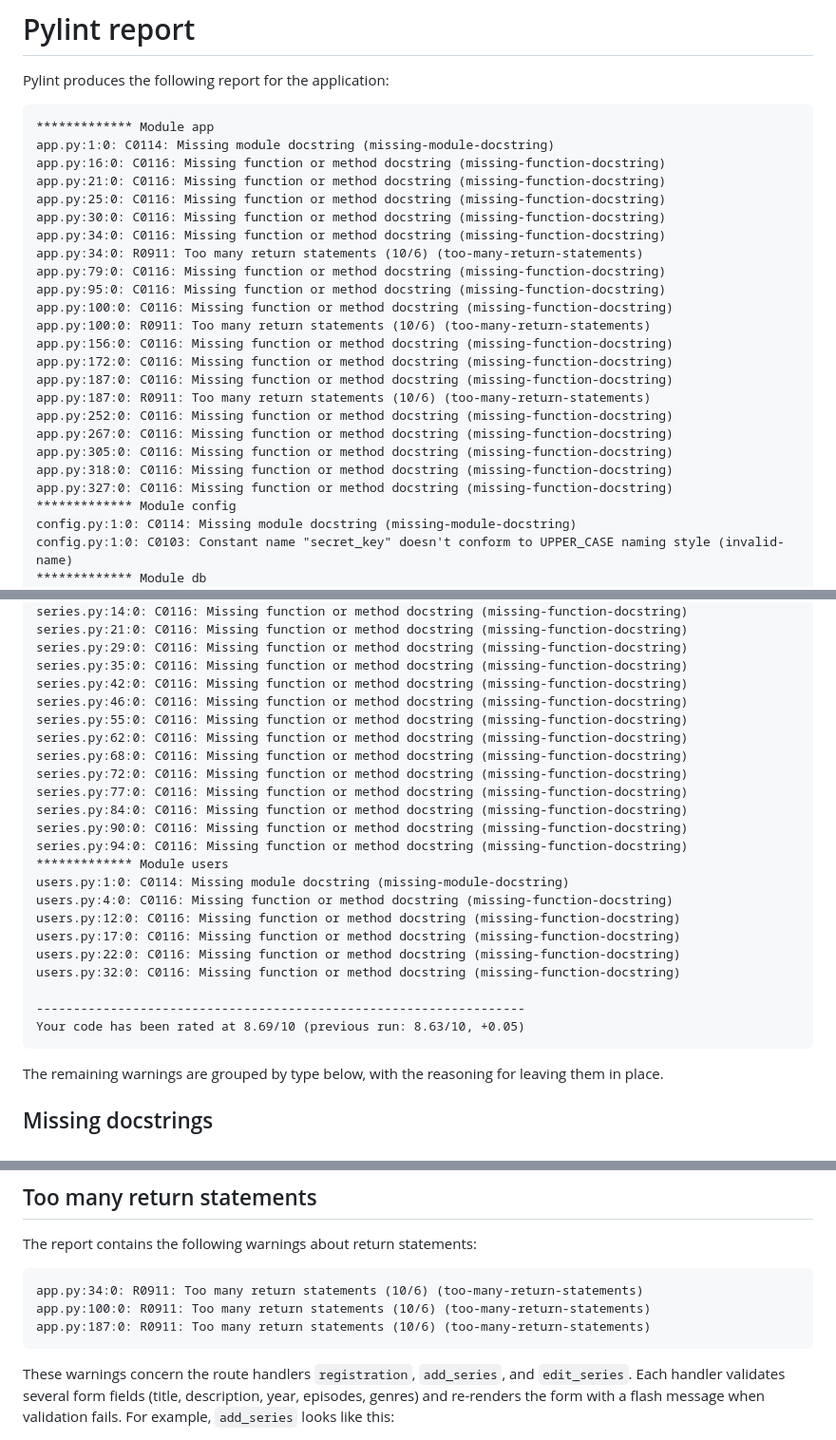
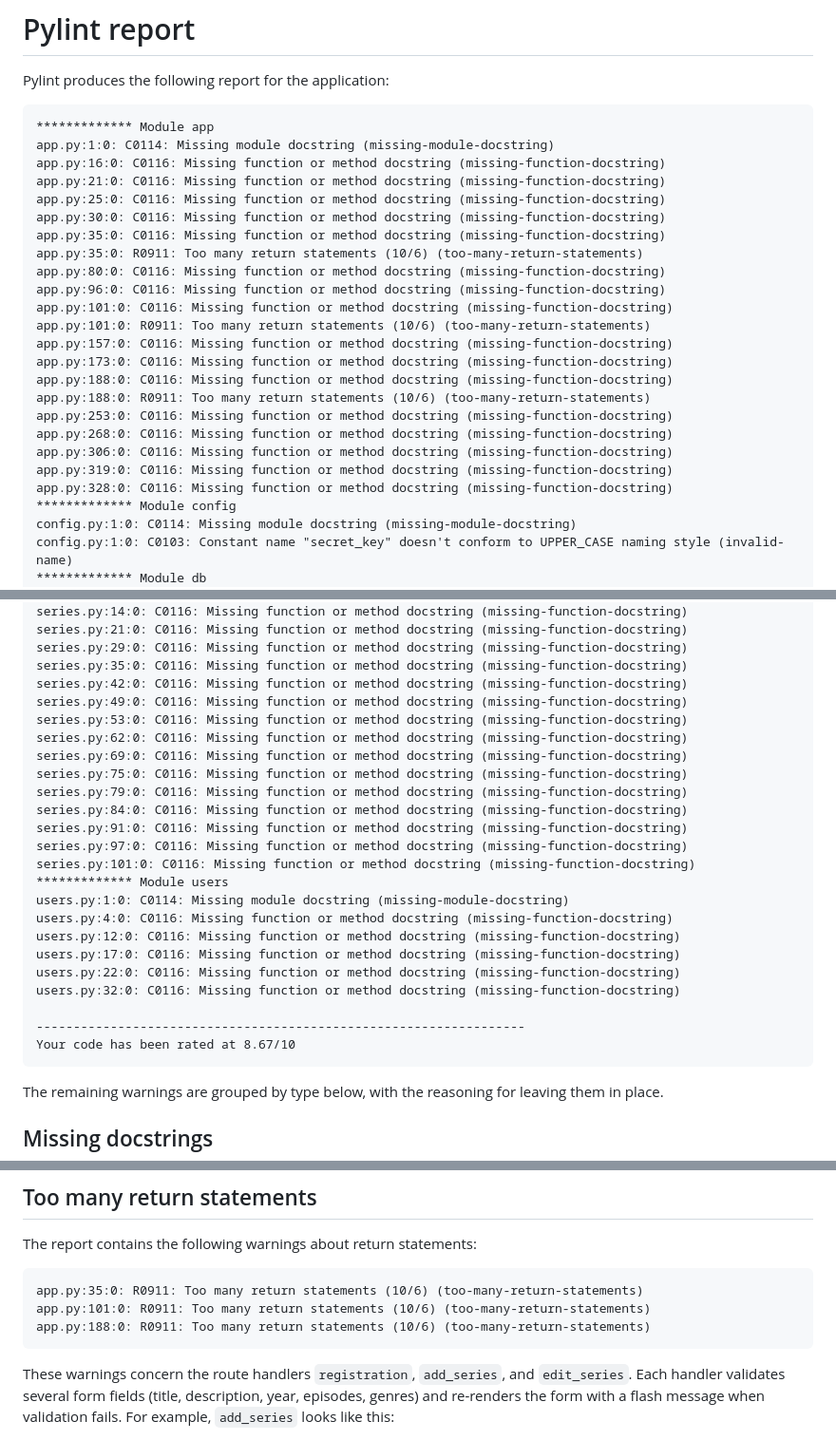
Before and after one commit to MaxKanninen/animelist, a Markdown page: pylint-report.md, 3 parts joined by grey strips. Shown at 95% size. Drawn GitHub-style.

Commit message:
Update pylint report

````diff
--- a/pylint-report.md
+++ b/pylint-report.md
@@ -9,21 +9,21 @@ app.py:16:0: C0116: Missing function or method docstring (missing-function-docst
 app.py:21:0: C0116: Missing function or method docstring (missing-function-docstring)
 app.py:25:0: C0116: Missing function or method docstring (missing-function-docstring)
 app.py:30:0: C0116: Missing function or method docstring (missing-function-docstring)
-app.py:34:0: C0116: Missing function or method docstring (missing-function-docstring)
-app.py:34:0: R0911: Too many return statements (10/6) (too-many-return-statements)
-app.py:79:0: C0116: Missing function or method docstring (missing-function-docstring)
-app.py:95:0: C0116: Missing function or method docstring (missing-function-docstring)
-app.py:100:0: C0116: Missing function or method docstring (missing-function-docstring)
-app.py:100:0: R0911: Too many return statements (10/6) (too-many-return-statements)
-app.py:156:0: C0116: Missing function or method docstring (missing-function-docstring)
-app.py:172:0: C0116: Missing function or method docstring (missing-function-docstring)
-app.py:187:0: C0116: Missing function or method docstring (missing-function-docstring)
-app.py:187:0: R0911: Too many return statements (10/6) (too-many-return-statements)
-app.py:252:0: C0116: Missing function or method docstring (missing-function-docstring)
-app.py:267:0: C0116: Missing function or method docstring (missing-function-docstring)
-app.py:305:0: C0116: Missing function or method docstring (missing-function-docstring)
-app.py:318:0: C0116: Missing function or method docstring (missing-function-docstring)
-app.py:327:0: C0116: Missing function or method docstring (missing-function-docstring)
+app.py:35:0: C0116: Missing function or method docstring (missing-function-docstring)
+app.py:35:0: R0911: Too many return statements (10/6) (too-many-return-statements)
+app.py:80:0: C0116: Missing function or method docstring (missing-function-docstring)
+app.py:96:0: C0116: Missing function or method docstring (missing-function-docstring)
+app.py:101:0: C0116: Missing function or method docstring (missing-function-docstring)
+app.py:101:0: R0911: Too many return statements (10/6) (too-many-return-statements)
+app.py:157:0: C0116: Missing function or method docstring (missing-function-docstring)
+app.py:173:0: C0116: Missing function or method docstring (missing-function-docstring)
+app.py:188:0: C0116: Missing function or method docstring (missing-function-docstring)
+app.py:188:0: R0911: Too many return statements (10/6) (too-many-return-statements)
+app.py:253:0: C0116: Missing function or method docstring (missing-function-docstring)
+app.py:268:0: C0116: Missing function or method docstring (missing-function-docstring)
+app.py:306:0: C0116: Missing function or method docstring (missing-function-docstring)
+app.py:319:0: C0116: Missing function or method docstring (missing-function-docstring)
+app.py:328:0: C0116: Missing function or method docstring (missing-function-docstring)
 ************* Module config
 config.py:1:0: C0114: Missing module docstring (missing-module-docstring)
 config.py:1:0: C0103: Constant name "secret_key" doesn't conform to UPPER_CASE naming style (invalid-name)
@@ -44,15 +44,16 @@ series.py:21:0: C0116: Missing function or method docstring (missing-function-do
 series.py:29:0: C0116: Missing function or method docstring (missing-function-docstring)
 series.py:35:0: C0116: Missing function or method docstring (missing-function-docstring)
 series.py:42:0: C0116: Missing function or method docstring (missing-function-docstring)
-series.py:46:0: C0116: Missing function or method docstring (missing-function-docstring)
-series.py:55:0: C0116: Missing function or method docstring (missing-function-docstring)
+series.py:49:0: C0116: Missing function or method docstring (missing-function-docstring)
+series.py:53:0: C0116: Missing function or method docstring (missing-function-docstring)
 series.py:62:0: C0116: Missing function or method docstring (missing-function-docstring)
-series.py:68:0: C0116: Missing function or method docstring (missing-function-docstring)
-series.py:72:0: C0116: Missing function or method docstring (missing-function-docstring)
-series.py:77:0: C0116: Missing function or method docstring (missing-function-docstring)
+series.py:69:0: C0116: Missing function or method docstring (missing-function-docstring)
+series.py:75:0: C0116: Missing function or method docstring (missing-function-docstring)
+series.py:79:0: C0116: Missing function or method docstring (missing-function-docstring)
 series.py:84:0: C0116: Missing function or method docstring (missing-function-docstring)
-series.py:90:0: C0116: Missing function or method docstring (missing-function-docstring)
-series.py:94:0: C0116: Missing function or method docstring (missing-function-docstring)
+series.py:91:0: C0116: Missing function or method docstring (missing-function-docstring)
+series.py:97:0: C0116: Missing function or method docstring (missing-function-docstring)
+series.py:101:0: C0116: Missing function or method docstring (missing-function-docstring)
 ************* Module users
 users.py:1:0: C0114: Missing module docstring (missing-module-docstring)
 users.py:4:0: C0116: Missing function or method docstring (missing-function-docstring)
@@ -62,7 +63,7 @@ users.py:22:0: C0116: Missing function or method docstring (missing-function-doc
 users.py:32:0: C0116: Missing function or method docstring (missing-function-docstring)
 
 ------------------------------------------------------------------
-Your code has been rated at 8.69/10 (previous run: 8.63/10, +0.05)
+Your code has been rated at 8.67/10
 ```
 
 The remaining warnings are grouped by type below, with the reasoning for leaving them in place.
@@ -83,9 +84,9 @@ The application does not use docstrings. The route handlers and the helper funct
 The report contains the following warnings about return statements:
 
 ```
-app.py:34:0: R0911: Too many return statements (10/6) (too-many-return-statements)
-app.py:100:0: R0911: Too many return statements (10/6) (too-many-return-statements)
-app.py:187:0: R0911: Too many return statements (10/6) (too-many-return-statements)
+app.py:35:0: R0911: Too many return statements (10/6) (too-many-return-statements)
+app.py:101:0: R0911: Too many return statements (10/6) (too-many-return-statements)
+app.py:188:0: R0911: Too many return statements (10/6) (too-many-return-statements)
 ```
 
 These warnings concern the route handlers `registration`, `add_series`, and `edit_series`. Each handler validates several form fields (title, description, year, episodes, genres) and re-renders the form with a flash message when validation fails. For example, `add_series` looks like this:
````
